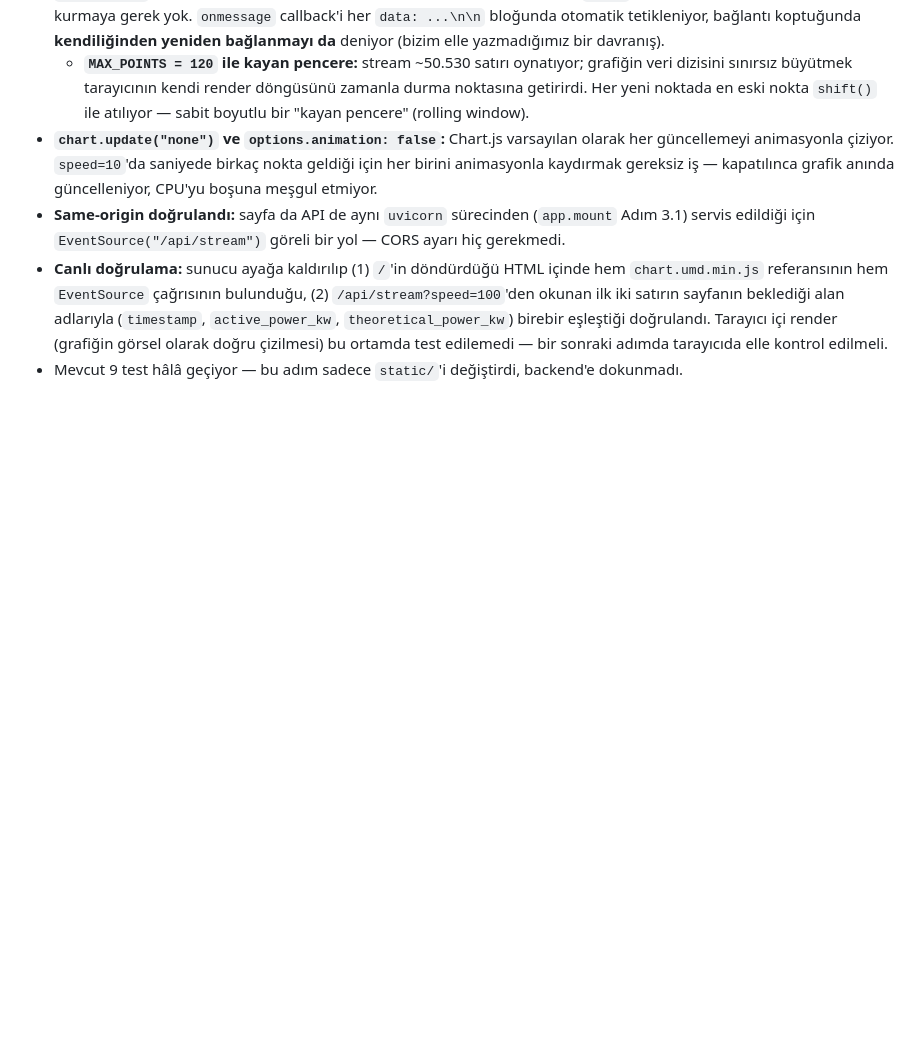
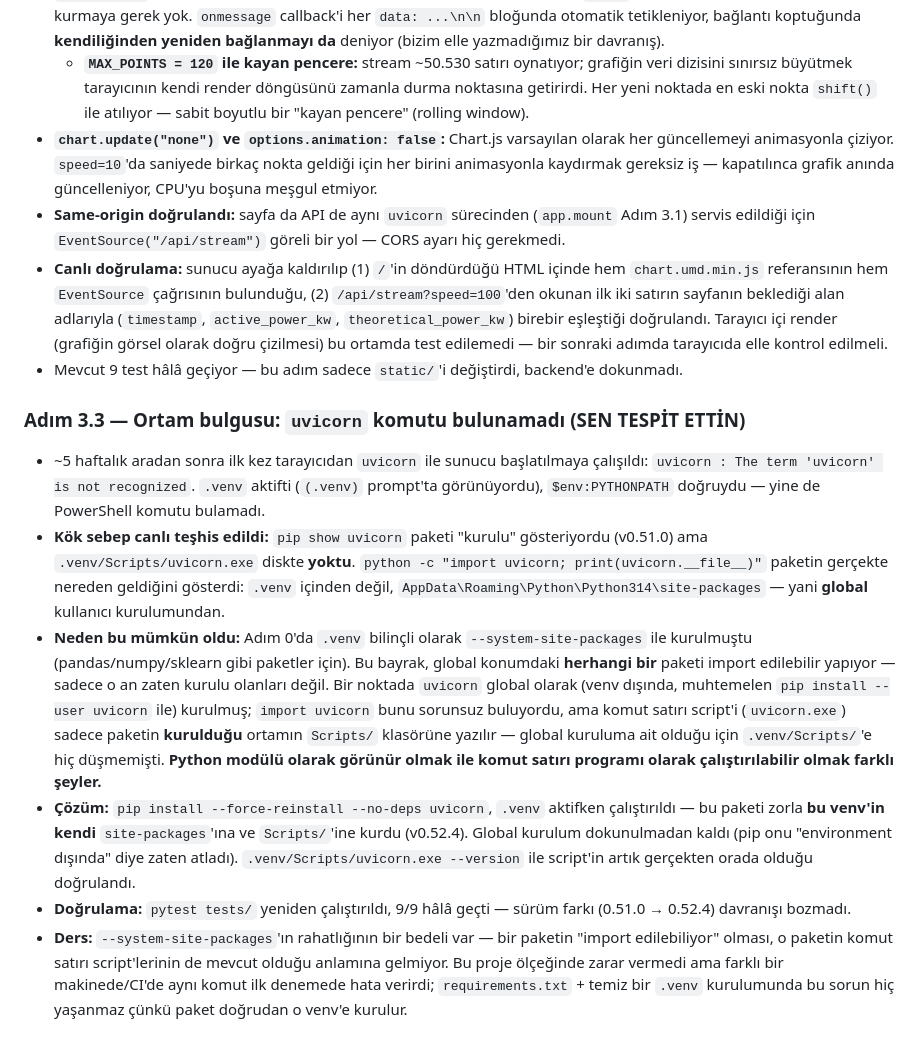
Before and after one commit to esadseyitoglu1/TurbineTwin, a Markdown page: NOTLAR.md, the part around the change. Drawn GitHub-style; blank space fills up the shorter version.

Commit message:
docs: record the uvicorn.exe-missing-despite-import-working finding
uvicorn was importable via the venv's --system-site-packages fallback to
a global user install, but that global install's entry-point script never
landed in .venv/Scripts -- so `uvicorn ...` was unrecognized in PowerShell
even with the venv active. Fixed with a forced reinstall directly into
the venv (pip install --force-reinstall --no-deps uvicorn); global install
left untouched. Tests re-verified (9/9) after the version bump.

```diff
--- a/NOTLAR.md
+++ b/NOTLAR.md
@@ -618,3 +618,40 @@ olarak daha doğru cevap vermiyor).
   edilemedi — bir sonraki adımda tarayıcıda elle kontrol edilmeli.
 - Mevcut 9 test hâlâ geçiyor — bu adım sadece `static/`'i değiştirdi,
   backend'e dokunmadı.
+
+### Adım 3.3 — Ortam bulgusu: `uvicorn` komutu bulunamadı (SEN TESPİT ETTİN)
+
+- ~5 haftalık aradan sonra ilk kez tarayıcıdan `uvicorn` ile sunucu
+  başlatılmaya çalışıldı: `uvicorn : The term 'uvicorn' is not recognized`.
+  `.venv` aktifti (`(.venv)` prompt'ta görünüyordu), `$env:PYTHONPATH`
+  doğruydu — yine de PowerShell komutu bulamadı.
+- **Kök sebep canlı teşhis edildi:** `pip show uvicorn` paketi "kurulu"
+  gösteriyordu (v0.51.0) ama `.venv/Scripts/uvicorn.exe` diskte **yoktu**.
+  `python -c "import uvicorn; print(uvicorn.__file__)"` paketin gerçekte
+  nereden geldiğini gösterdi: `.venv` içinden değil,
+  `AppData\Roaming\Python\Python314\site-packages` — yani **global**
+  kullanıcı kurulumundan.
+- **Neden bu mümkün oldu:** Adım 0'da `.venv` bilinçli olarak
+  `--system-site-packages` ile kurulmuştu (pandas/numpy/sklearn gibi
+  paketler için). Bu bayrak, global konumdaki **herhangi bir** paketi
+  import edilebilir yapıyor — sadece o an zaten kurulu olanları değil. Bir
+  noktada `uvicorn` global olarak (venv dışında, muhtemelen `pip install
+  --user uvicorn` ile) kurulmuş; `import uvicorn` bunu sorunsuz buluyordu,
+  ama komut satırı script'i (`uvicorn.exe`) sadece paketin **kurulduğu**
+  ortamın `Scripts/` klasörüne yazılır — global kuruluma ait olduğu için
+  `.venv/Scripts/`'e hiç düşmemişti. **Python modülü olarak görünür olmak
+  ile komut satırı programı olarak çalıştırılabilir olmak farklı şeyler.**
+- **Çözüm:** `pip install --force-reinstall --no-deps uvicorn`, `.venv`
+  aktifken çalıştırıldı — bu paketi zorla **bu venv'in kendi**
+  `site-packages`'ına ve `Scripts/`'ine kurdu (v0.52.4). Global kurulum
+  dokunulmadan kaldı (pip onu "environment dışında" diye zaten atladı).
+  `.venv/Scripts/uvicorn.exe --version` ile script'in artık gerçekten
+  orada olduğu doğrulandı.
+- **Doğrulama:** `pytest tests/` yeniden çalıştırıldı, 9/9 hâlâ geçti —
+  sürüm farkı (0.51.0 → 0.52.4) davranışı bozmadı.
+- **Ders:** `--system-site-packages`'ın rahatlığının bir bedeli var — bir
+  paketin "import edilebiliyor" olması, o paketin komut satırı
+  script'lerinin de mevcut olduğu anlamına gelmiyor. Bu proje ölçeğinde
+  zarar vermedi ama farklı bir makinede/CI'de aynı komut ilk denemede
+  hata verirdi; `requirements.txt` + temiz bir `.venv` kurulumunda bu
+  sorun hiç yaşanmaz çünkü paket doğrudan o venv'e kurulur.
```
